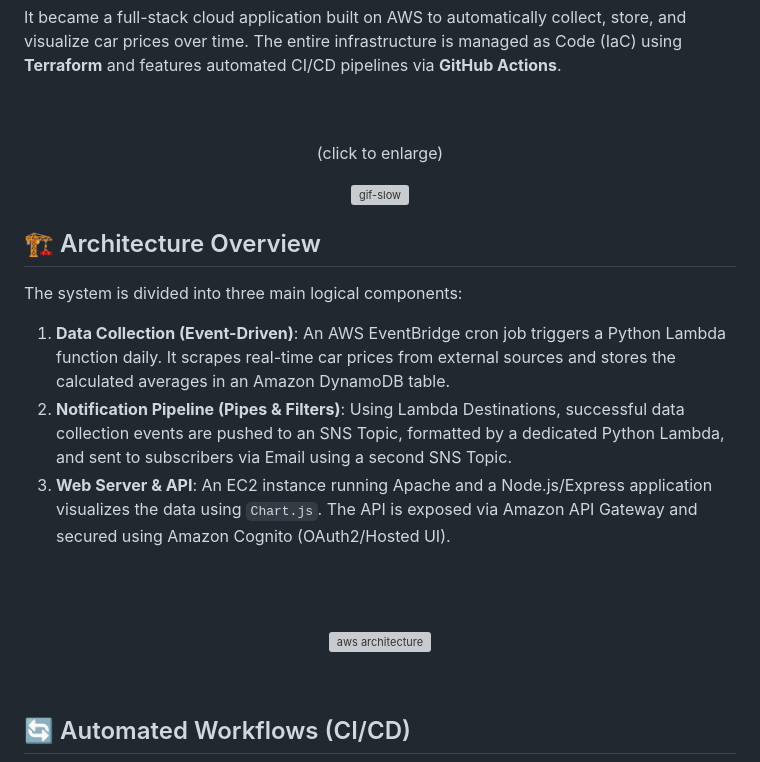
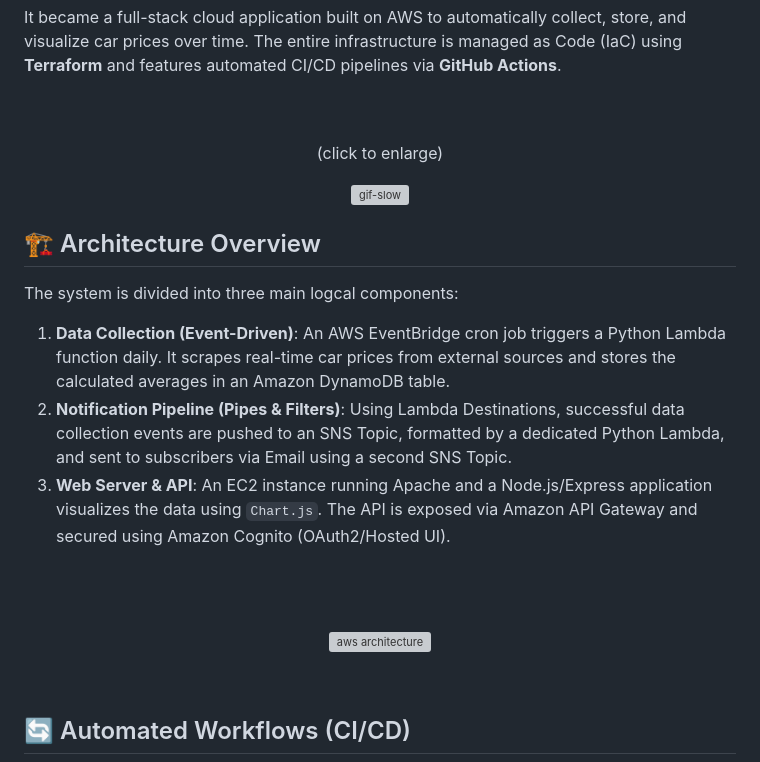
Before and after one commit to dbembnista1/aws-car-prices-tracker-containers, a Markdown page: README.md, the part around one of its changes. GitHub-like rendering; grey boxes are pictures that could not be loaded.

```diff
--- a/README.md
+++ b/README.md
@@ -14,7 +14,7 @@ It became a full-stack cloud application built on AWS to automatically collect,
 
 ## 🏗️ Architecture Overview
 
-The system is divided into three main logical components:
+The system is divided into three main logcal components:
 
 1. **Data Collection (Event-Driven)**: An AWS EventBridge cron job triggers a Python Lambda function daily. It scrapes real-time car prices from external sources and stores the calculated averages in an Amazon DynamoDB table.
 2. **Notification Pipeline (Pipes & Filters)**: Using Lambda Destinations, successful data collection events are pushed to an SNS Topic, formatted by a dedicated Python Lambda, and sent to subscribers via Email using a second SNS Topic.
```
Also changed, not shown: other parts of README.md (+2 -2 lines).
